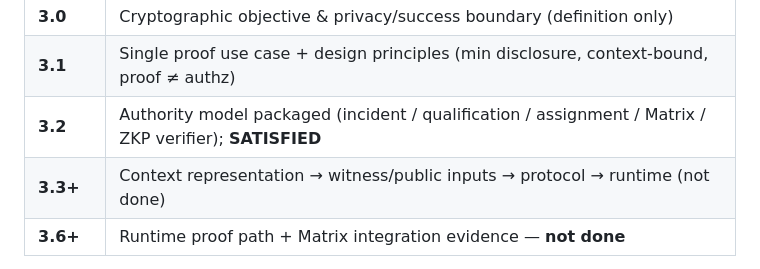
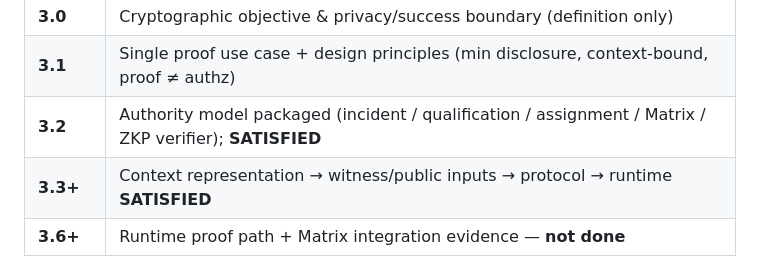
Before and after one commit to grandInquisitor322/Operation-Signal-Forge, a Markdown page: README.md, the part around the change. GitHub-like rendering.

Commit message:
Update status of context representation to SATISFIED

```diff
--- a/README.md
+++ b/README.md
@@ -103,7 +103,7 @@ This is a **triage aid**, not a substitute for trained teams, canine units, or s
 | **3.0** | Cryptographic objective & privacy/success boundary (definition only) |
 | **3.1** | Single proof use case + design principles (min disclosure, context-bound, proof ≠ authz) |
 | **3.2** | Authority model packaged (incident / qualification / assignment / Matrix / ZKP verifier); **SATISFIED** |
-| **3.3+** | Context representation → witness/public inputs → protocol → runtime (not done) |
+| **3.3+** | Context representation → witness/public inputs → protocol → runtime **SATISFIED** |
 | **3.6+** | Runtime proof path + Matrix integration evidence — **not done** |
 
 Standing compliance orientation: `docs/compliance/zkp-compliance-carry-forward.md`. licenses: `docs/compliance/third-party-apis-and-licenses.md` · Stage 3.5 closure: `docs/architecture/stage-3.5/gate-7-protocol-versioning/Stage_3_5_Formal_Closure_Adjudication.md`.
```
